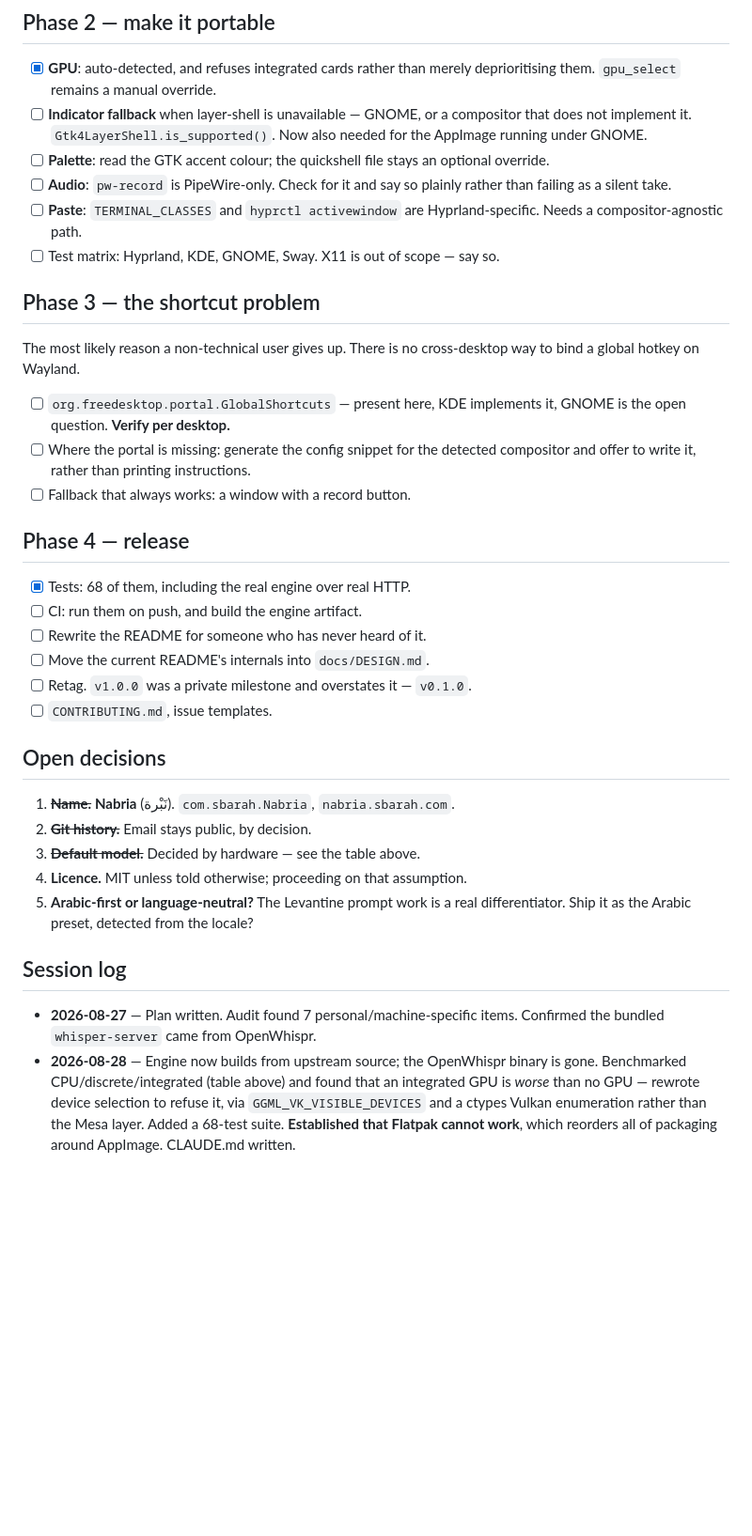
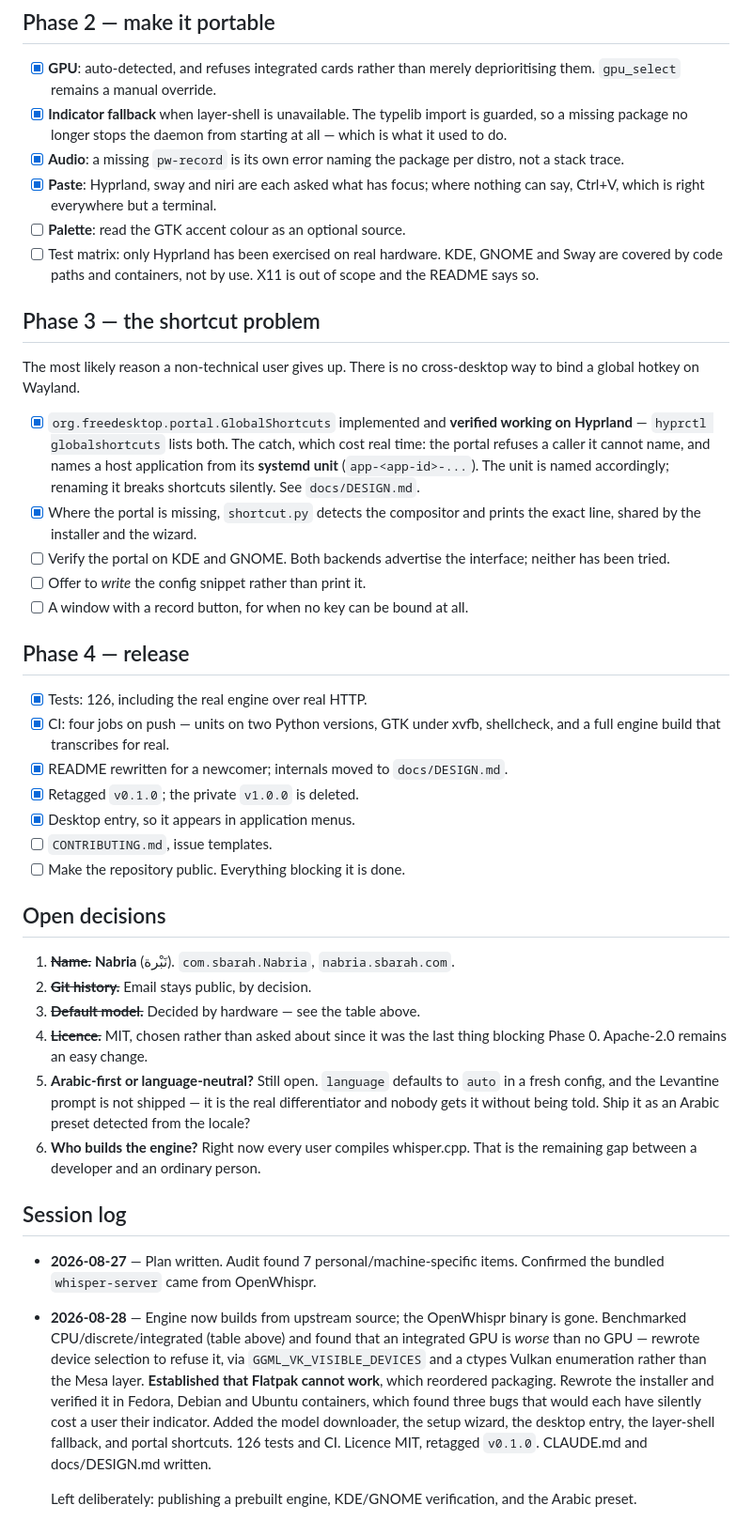
Before and after one commit to M7MMAD-OMAR/nabria-app, a Markdown page: PLAN.md, the part around one of its changes. Shown at 94% size. Drawn GitHub-style; blank space fills up the shorter version.

Commit message:
Update the plan to what is actually done
Most of phases 0 through 4 is finished; the honest remainder is three
things, and they are now stated as such rather than buried among ticked
boxes. The largest is that every user still compiles whisper.cpp, which
is the real distance between "a developer can install this" and "anyone
can". The other two are that only Hyprland has been exercised on real
hardware, and that the Levantine prompt -- the thing that actually makes
this better than the alternatives for Arabic -- is not shipped by
default, so nobody gets it without being told.

Co-Authored-By: Claude Opus 5 <noreply@anthropic.com>

```diff
--- a/PLAN.md
+++ b/PLAN.md
@@ -115,45 +118,60 @@ oversight.
 
 - [x] **GPU**: auto-detected, and refuses integrated cards rather than merely
       deprioritising them. `gpu_select` remains a manual override.
-- [ ] **Indicator fallback** when layer-shell is unavailable — GNOME, or a
-      compositor that does not implement it. `Gtk4LayerShell.is_supported()`.
-      Now also needed for the AppImage running under GNOME.
-- [ ] **Palette**: read the GTK accent colour; the quickshell file stays an
-      optional override.
-- [ ] **Audio**: `pw-record` is PipeWire-only. Check for it and say so plainly
-      rather than failing as a silent take.
-- [ ] **Paste**: `TERMINAL_CLASSES` and `hyprctl activewindow` are
-      Hyprland-specific. Needs a compositor-agnostic path.
-- [ ] Test matrix: Hyprland, KDE, GNOME, Sway. X11 is out of scope — say so.
+- [x] **Indicator fallback** when layer-shell is unavailable. The typelib
+      import is guarded, so a missing package no longer stops the daemon from
+      starting at all — which is what it used to do.
+- [x] **Audio**: a missing `pw-record` is its own error naming the package per
+      distro, not a stack trace.
+- [x] **Paste**: Hyprland, sway and niri are each asked what has focus; where
+      nothing can say, Ctrl+V, which is right everywhere but a terminal.
+- [ ] **Palette**: read the GTK accent colour as an optional source.
+- [ ] Test matrix: only Hyprland has been exercised on real hardware. KDE,
+      GNOME and Sway are covered by code paths and containers, not by use.
+      X11 is out of scope and the README says so.
 
 ## Phase 3 — the shortcut problem
 
 The most likely reason a non-technical user gives up. There is no cross-desktop
 way to bind a global hotkey on Wayland.
 
-- [ ] `org.freedesktop.portal.GlobalShortcuts` — present here, KDE implements
-      it, GNOME is the open question. **Verify per desktop.**
-- [ ] Where the portal is missing: generate the config snippet for the detected
-      compositor and offer to write it, rather than printing instructions.
-- [ ] Fallback that always works: a window with a record button.
+- [x] `org.freedesktop.portal.GlobalShortcuts` implemented and **verified
+      working on Hyprland** — `hyprctl globalshortcuts` lists both. The catch,
+      which cost real time: the portal refuses a caller it cannot name, and
+      names a host application from its **systemd unit**
+      (`app-<app-id>-...`). The unit is named accordingly; renaming it breaks
+      shortcuts silently. See `docs/DESIGN.md`.
+- [x] Where the portal is missing, `shortcut.py` detects the compositor and
+      prints the exact line, shared by the installer and the wizard.
+- [ ] Verify the portal on KDE and GNOME. Both backends advertise the
+      interface; neither has been tried.
+- [ ] Offer to *write* the config snippet rather than print it.
+- [ ] A window with a record button, for when no key can be bound at all.
 
 ## Phase 4 — release
 
-- [x] Tests: 68 of them, including the real engine over real HTTP.
-- [ ] CI: run them on push, and build the engine artifact.
-- [ ] Rewrite the README for someone who has never heard of it.
-- [ ] Move the current README's internals into `docs/DESIGN.md`.
-- [ ] Retag. `v1.0.0` was a private milestone and overstates it — `v0.1.0`.
+- [x] Tests: 126, including the real engine over real HTTP.
+- [x] CI: four jobs on push — units on two Python versions, GTK under xvfb,
+      shellcheck, and a full engine build that transcribes for real.
+- [x] README rewritten for a newcomer; internals moved to `docs/DESIGN.md`.
+- [x] Retagged `v0.1.0`; the private `v1.0.0` is deleted.
+- [x] Desktop entry, so it appears in application menus.
 - [ ] `CONTRIBUTING.md`, issue templates.
+- [ ] Make the repository public. Everything blocking it is done.
 
 ## Open decisions
 
 1. ~~**Name.**~~ **Nabria** (نَبْرة). `com.sbarah.Nabria`, `nabria.sbarah.com`.
 2. ~~**Git history.**~~ Email stays public, by decision.
 3. ~~**Default model.**~~ Decided by hardware — see the table above.
-4. **Licence.** MIT unless told otherwise; proceeding on that assumption.
-5. **Arabic-first or language-neutral?** The Levantine prompt work is a real
-   differentiator. Ship it as the Arabic preset, detected from the locale?
+4. ~~**Licence.**~~ MIT, chosen rather than asked about since it was the last
+   thing blocking Phase 0. Apache-2.0 remains an easy change.
+5. **Arabic-first or language-neutral?** Still open. `language` defaults to
+   `auto` in a fresh config, and the Levantine prompt is not shipped — it is
+   the real differentiator and nobody gets it without being told. Ship it as an
+   Arabic preset detected from the locale?
+6. **Who builds the engine?** Right now every user compiles whisper.cpp. That
+   is the remaining gap between a developer and an ordinary person.
 
 ## Session log
 
@@ -163,6 +181,12 @@ way to bind a global hotkey on Wayland.
   binary is gone. Benchmarked CPU/discrete/integrated (table above) and found
   that an integrated GPU is *worse* than no GPU — rewrote device selection to
   refuse it, via `GGML_VK_VISIBLE_DEVICES` and a ctypes Vulkan enumeration
-  rather than the Mesa layer. Added a 68-test suite. **Established that Flatpak
-  cannot work**, which reorders all of packaging around AppImage. CLAUDE.md
-  written.
+  rather than the Mesa layer. **Established that Flatpak cannot work**, which
+  reordered packaging. Rewrote the installer and verified it in Fedora, Debian
+  and Ubuntu containers, which found three bugs that would each have silently
+  cost a user their indicator. Added the model downloader, the setup wizard,
+  the desktop entry, the layer-shell fallback, and portal shortcuts. 126 tests
+  and CI. Licence MIT, retagged `v0.1.0`. CLAUDE.md and docs/DESIGN.md written.
+
+  Left deliberately: publishing a prebuilt engine, KDE/GNOME verification, and
+  the Arabic preset.
```
Also changed, not shown: other parts of PLAN.md (+16 -13 lines).
